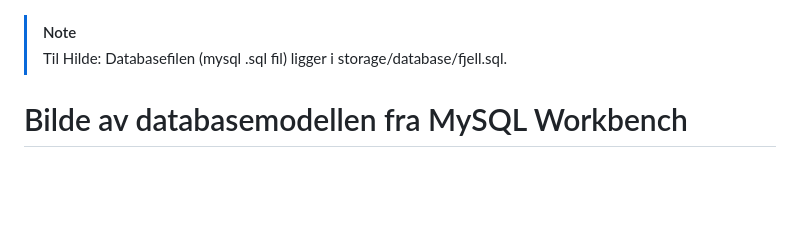
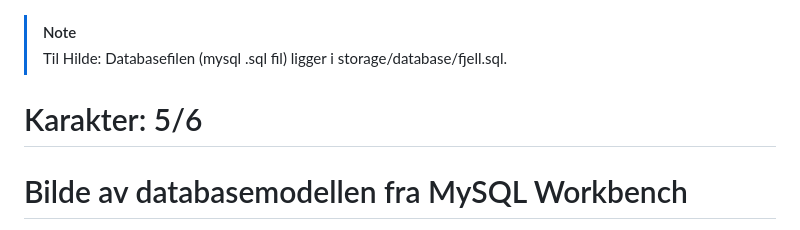
Before and after one commit to IsakBH/fjelltur, a Markdown page: README.md, the part around the change. Drawn GitHub-style; blank space fills up the shorter version.

Commit message:
lagt til karakteren jeg fikk på fagsamtale

```diff
--- a/README.md
+++ b/README.md
@@ -5,6 +5,8 @@
 > Til Hilde:
 > Databasefilen (mysql .sql fil) ligger i storage/database/fjell.sql.
 
+
+# Karakter: 5/6
 # Bilde av databasemodellen fra MySQL Workbench
 **Endringer jeg har gjort etter dette diagrammet ble tegnet:**
 * *Beskrivelse* kolonnen i fjelltur tabellen er nå en varchar og ikke en int - gjorde en liten feil når jeg først satt det opp
```
